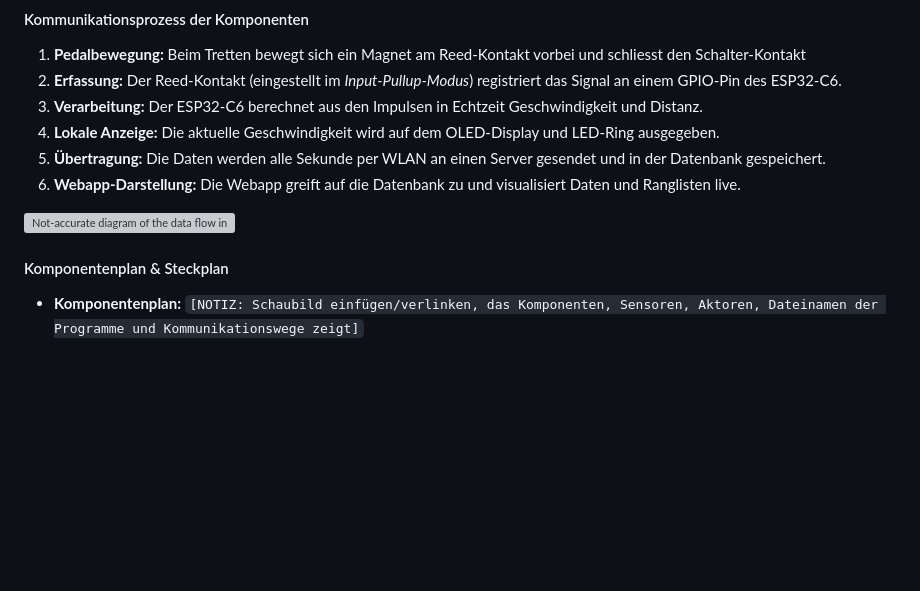
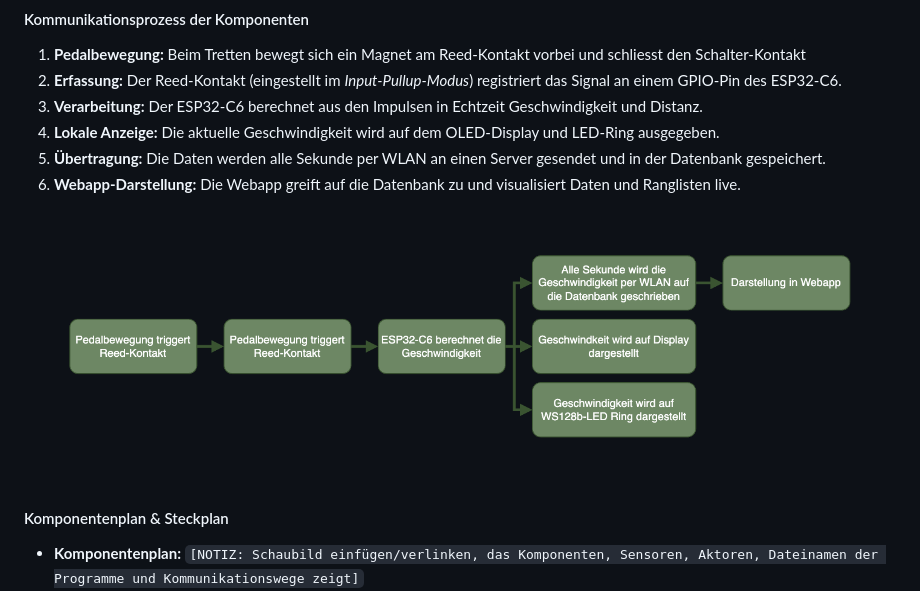
Before and after one commit to Dagi99/IM4_ProVelo, a Markdown page: documentation/README.md, the part around the change. Drawn GitHub-style; blank space fills up the shorter version; grey boxes are pictures that could not be loaded.

```diff
--- a/documentation/README.md
+++ b/documentation/README.md
@@ -73,7 +73,7 @@ Die Installation besteht aus folgenden Komponenten:
 6. **Webapp-Darstellung:** Die Webapp greift auf die Datenbank zu und visualisiert Daten und Ranglisten live.
 
 
-![Not-accurate diagram of the data flow in the project](./ressources/Flowdiagramm.pngpng)
+![Not-accurate diagram of the data flow in the project](ressources/Flowdiagramm.png)
 
 #### Komponentenplan & Steckplan
 * **Komponentenplan:** `[NOTIZ: Schaubild einfügen/verlinken, das Komponenten, Sensoren, Aktoren, Dateinamen der Programme und Kommunikationswege zeigt]`
```
